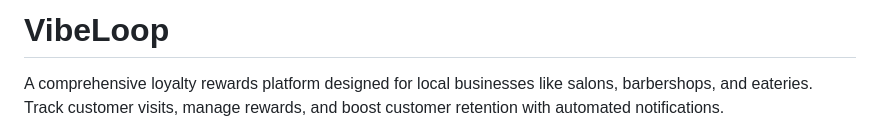
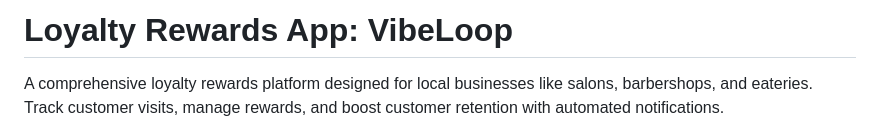
Before and after one commit to Wangarijane/Live-Coding-Hackathon, a Markdown page: README.md, the part around the change. Rendered like a GitHub page.

```diff
--- a/README.md
+++ b/README.md
@@ -1,4 +1,4 @@
-# VibeLoop
+# Loyalty Rewards App: VibeLoop
 
 A comprehensive loyalty rewards platform designed for local businesses like salons, barbershops, and eateries. Track customer visits, manage rewards, and boost customer retention with automated notifications.
 
```
